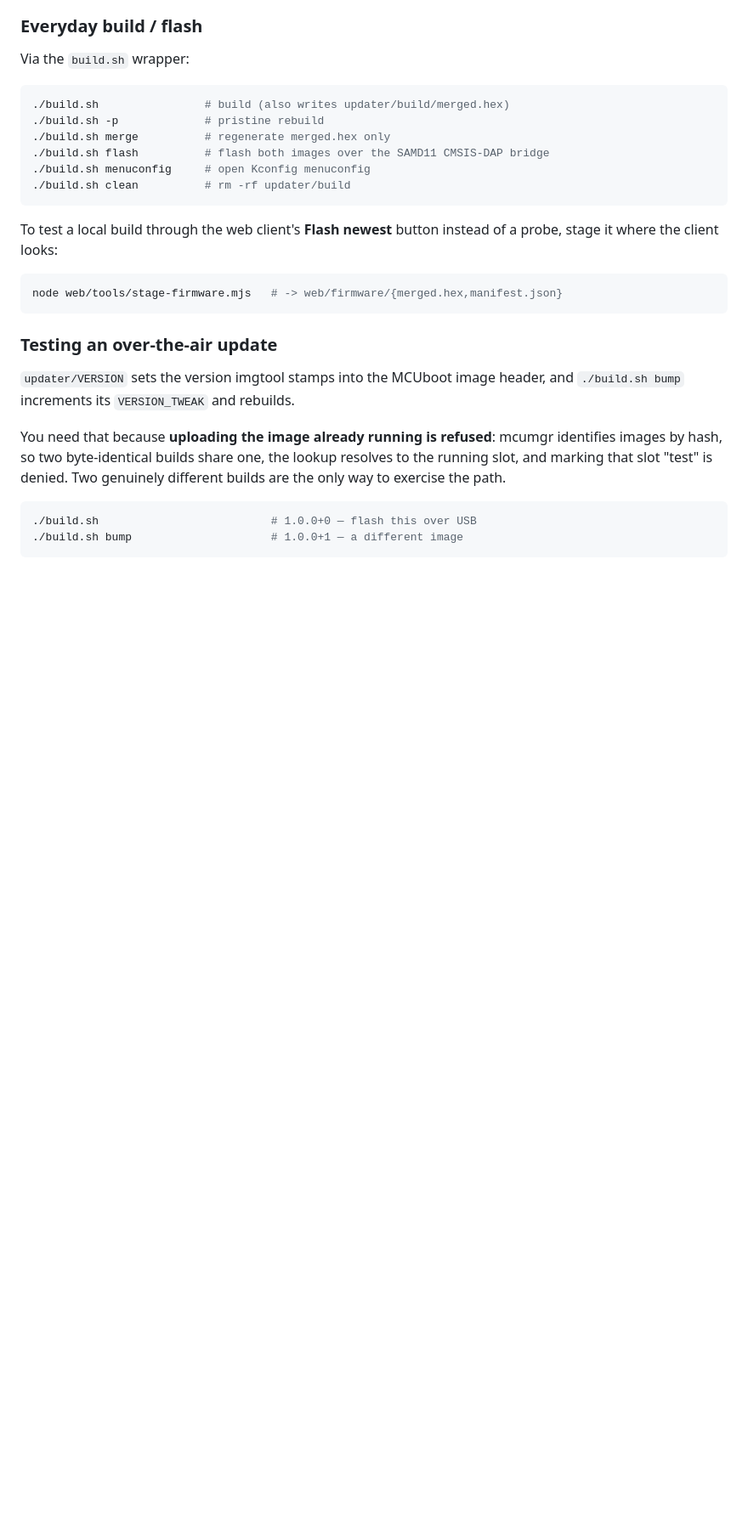
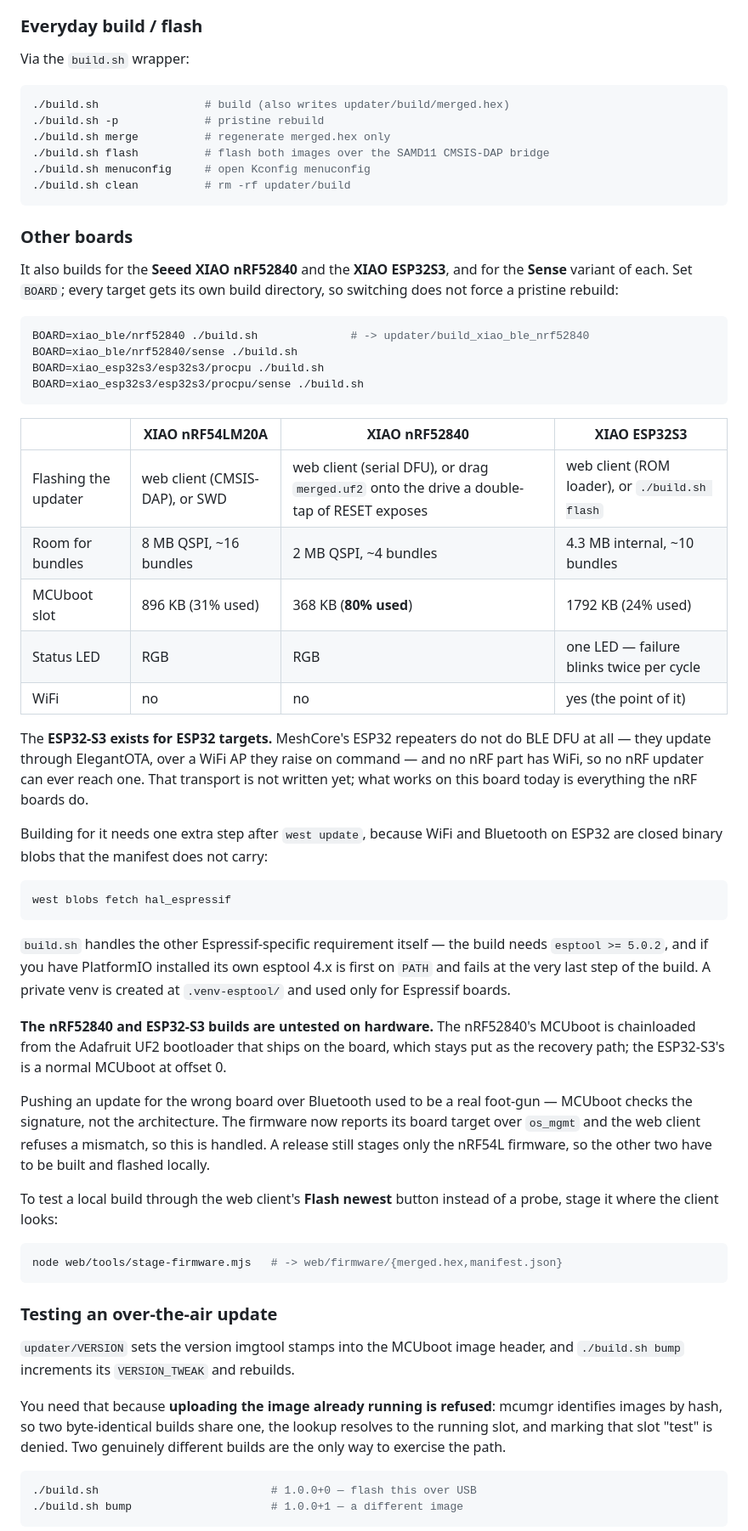
Before and after one commit to recrof/drone_meshcore_updater, a Markdown page: README.md, the part around one of its changes. Shown at 85% size. GitHub-like rendering; blank space fills up the shorter version.

````diff
--- a/README.md
+++ b/README.md
@@ -183,6 +213,56 @@ Via the `build.sh` wrapper:
 ./build.sh menuconfig     # open Kconfig menuconfig
 ./build.sh clean          # rm -rf updater/build
 ```
+
+### Other boards
+
+It also builds for the **Seeed XIAO nRF52840** and the **XIAO ESP32S3**, and for
+the **Sense** variant of each. Set `BOARD`; every target gets its own build
+directory, so switching does not force a pristine rebuild:
+
+```bash
+BOARD=xiao_ble/nrf52840 ./build.sh              # -> updater/build_xiao_ble_nrf52840
+BOARD=xiao_ble/nrf52840/sense ./build.sh
+BOARD=xiao_esp32s3/esp32s3/procpu ./build.sh
+BOARD=xiao_esp32s3/esp32s3/procpu/sense ./build.sh
+```
+
+| | XIAO nRF54LM20A | XIAO nRF52840 | XIAO ESP32S3 |
+|---|---|---|---|
+| Flashing the updater | web client (CMSIS-DAP), or SWD | web client (serial DFU), or drag `merged.uf2` onto the drive a double-tap of RESET exposes | web client (ROM loader), or `./build.sh flash` |
+| Room for bundles | 8 MB QSPI, ~16 bundles | 2 MB QSPI, ~4 bundles | 4.3 MB internal, ~10 bundles |
+| MCUboot slot | 896 KB (31% used) | 368 KB (**80% used**) | 1792 KB (24% used) |
+| Status LED | RGB | RGB | one LED — failure blinks twice per cycle |
+| WiFi | no | no | yes (the point of it) |
+
+The **ESP32-S3 exists for ESP32 targets.** MeshCore's ESP32 repeaters do not do
+BLE DFU at all — they update through ElegantOTA, over a WiFi AP they raise on
+command — and no nRF part has WiFi, so no nRF updater can ever reach one. That
+transport is not written yet; what works on this board today is everything the
+nRF boards do.
+
+Building for it needs one extra step after `west update`, because WiFi and
+Bluetooth on ESP32 are closed binary blobs that the manifest does not carry:
+
+```bash
+west blobs fetch hal_espressif
+```
+
+`build.sh` handles the other Espressif-specific requirement itself — the build
+needs `esptool >= 5.0.2`, and if you have PlatformIO installed its own esptool
+4.x is first on `PATH` and fails at the very last step of the build. A private
+venv is created at `.venv-esptool/` and used only for Espressif boards.
+
+**The nRF52840 and ESP32-S3 builds are untested on hardware.** The nRF52840's
+MCUboot is chainloaded from the Adafruit UF2 bootloader that ships on the board,
+which stays put as the recovery path; the ESP32-S3's is a normal MCUboot at
+offset 0.
+
+Pushing an update for the wrong board over Bluetooth used to be a real foot-gun
+— MCUboot checks the signature, not the architecture. The firmware now reports
+its board target over `os_mgmt` and the web client refuses a mismatch, so this
+is handled. A release still stages only the nRF54L firmware, so the other two
+have to be built and flashed locally.
 
 To test a local build through the web client's **Flash newest** button instead
 of a probe, stage it where the client looks:
````
Also changed, not shown: other parts of README.md (+49 -17 lines).
